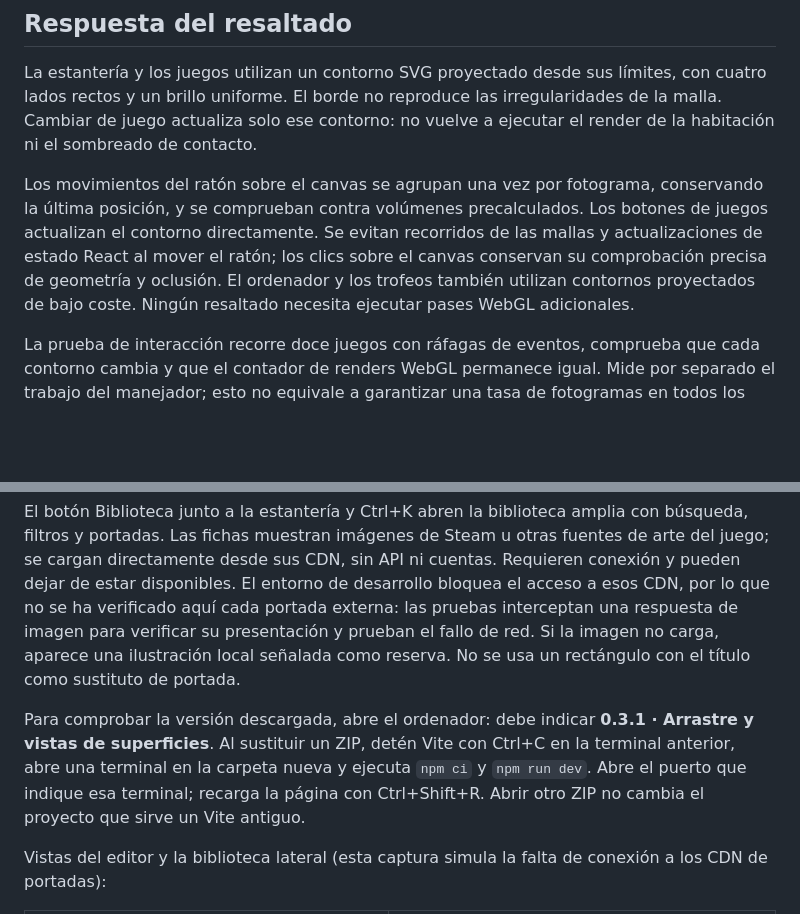
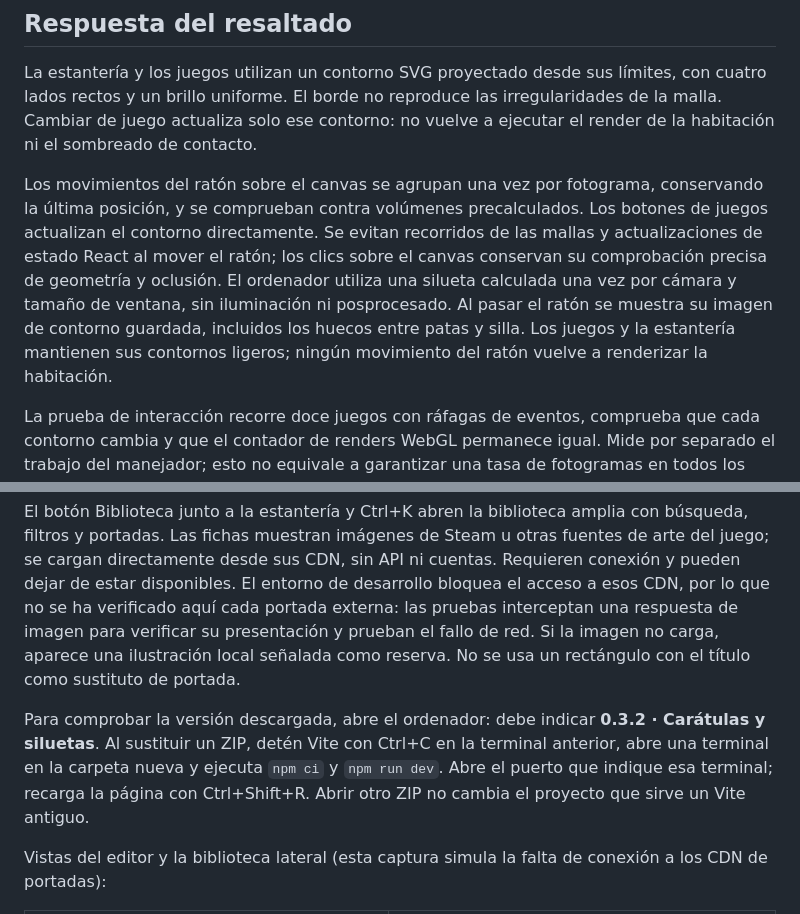
Before and after one commit to santimartinezcordoba-prog/launcher, a Markdown page: README.md, 2 parts joined by grey strips. Rendered like a GitHub page; blank space fills up the shorter version.

```diff
--- a/README.md
+++ b/README.md
@@ -99,7 +99,7 @@ Al pasar el ratón por los objetos interactivos, un contorno dorado con brillo m
 
 La estantería y los juegos utilizan un contorno SVG proyectado desde sus límites, con cuatro lados rectos y un brillo uniforme. El borde no reproduce las irregularidades de la malla. Cambiar de juego actualiza solo ese contorno: no vuelve a ejecutar el render de la habitación ni el sombreado de contacto.
 
-Los movimientos del ratón sobre el canvas se agrupan una vez por fotograma, conservando la última posición, y se comprueban contra volúmenes precalculados. Los botones de juegos actualizan el contorno directamente. Se evitan recorridos de las mallas y actualizaciones de estado React al mover el ratón; los clics sobre el canvas conservan su comprobación precisa de geometría y oclusión. El ordenador y los trofeos también utilizan contornos proyectados de bajo coste. Ningún resaltado necesita ejecutar pases WebGL adicionales.
+Los movimientos del ratón sobre el canvas se agrupan una vez por fotograma, conservando la última posición, y se comprueban contra volúmenes precalculados. Los botones de juegos actualizan el contorno directamente. Se evitan recorridos de las mallas y actualizaciones de estado React al mover el ratón; los clics sobre el canvas conservan su comprobación precisa de geometría y oclusión. El ordenador utiliza una silueta calculada una vez por cámara y tamaño de ventana, sin iluminación ni posprocesado. Al pasar el ratón se muestra su imagen de contorno guardada, incluidos los huecos entre patas y silla. Los juegos y la estantería mantienen sus contornos ligeros; ningún movimiento del ratón vuelve a renderizar la habitación.
 
 La prueba de interacción recorre doce juegos con ráfagas de eventos, comprueba que cada contorno cambia y que el contador de renders WebGL permanece igual. Mide por separado el trabajo del manejador; esto no equivale a garantizar una tasa de fotogramas en todos los equipos.
 
@@ -107,7 +107,7 @@ La prueba de interacción recorre doce juegos con ráfagas de eventos, comprueba
 
 El botón Biblioteca junto a la estantería y Ctrl+K abren la biblioteca amplia con búsqueda, filtros y portadas. Las fichas muestran imágenes de Steam u otras fuentes de arte del juego; se cargan directamente desde sus CDN, sin API ni cuentas. Requieren conexión y pueden dejar de estar disponibles. El entorno de desarrollo bloquea el acceso a esos CDN, por lo que no se ha verificado aquí cada portada externa: las pruebas interceptan una respuesta de imagen para verificar su presentación y prueban el fallo de red. Si la imagen no carga, aparece una ilustración local señalada como reserva. No se usa un rectángulo con el título como sustituto de portada.
 
-Para comprobar la versión descargada, abre el ordenador: debe indicar **0.3.1 · Arrastre y vistas de superficies**. Al sustituir un ZIP, detén Vite con Ctrl+C en la terminal anterior, abre una terminal en la carpeta nueva y ejecuta `npm ci` y `npm run dev`. Abre el puerto que indique esa terminal; recarga la página con Ctrl+Shift+R. Abrir otro ZIP no cambia el proyecto que sirve un Vite antiguo.
+Para comprobar la versión descargada, abre el ordenador: debe indicar **0.3.2 · Carátulas y siluetas**. Al sustituir un ZIP, detén Vite con Ctrl+C en la terminal anterior, abre una terminal en la carpeta nueva y ejecuta `npm ci` y `npm run dev`. Abre el puerto que indique esa terminal; recarga la página con Ctrl+Shift+R. Abrir otro ZIP no cambia el proyecto que sirve un Vite antiguo.
 
 Vistas del editor y la biblioteca lateral (esta captura simula la falta de conexión a los CDN de portadas):
 
```
Also changed, not shown: other parts of README.md (+18 -0 lines), docs/library-below.png (added), docs/poster-fit.png (added), docs/setup-silhouette.png (added), 11 other files.
